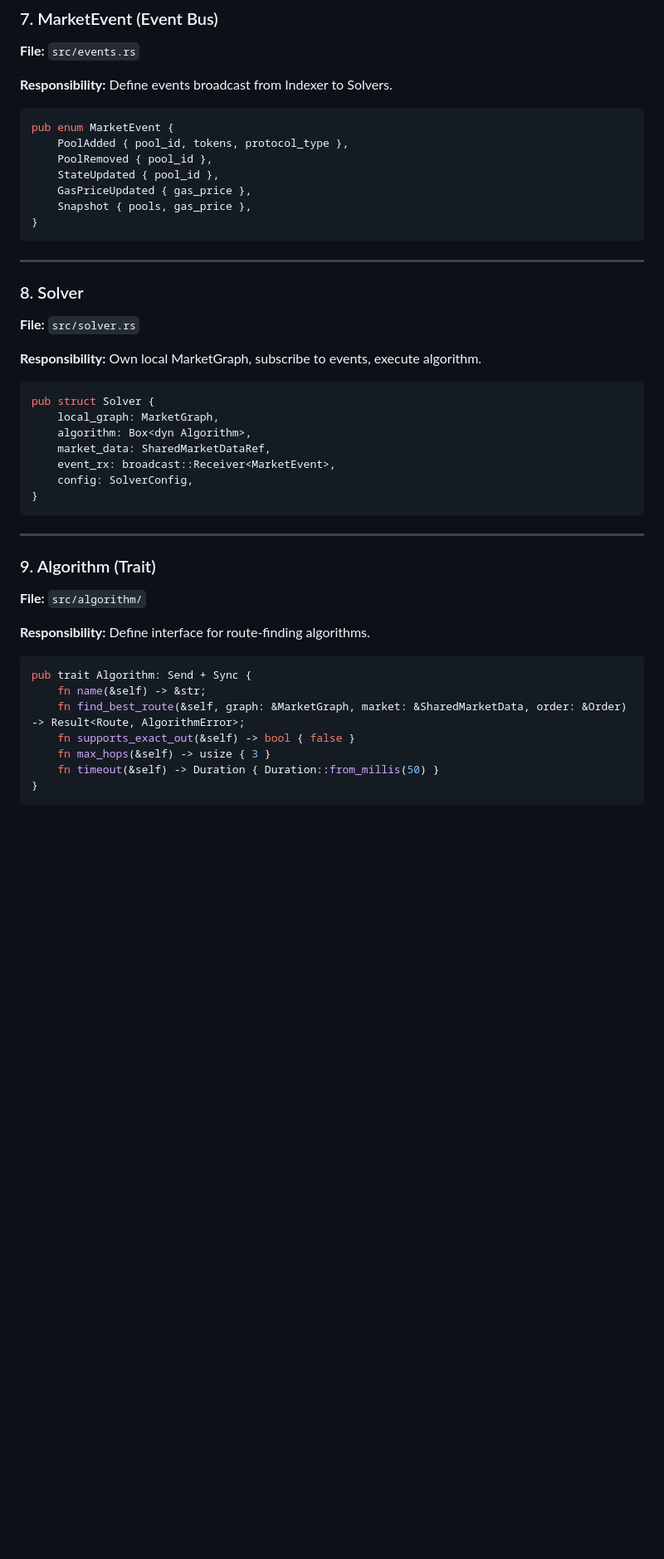
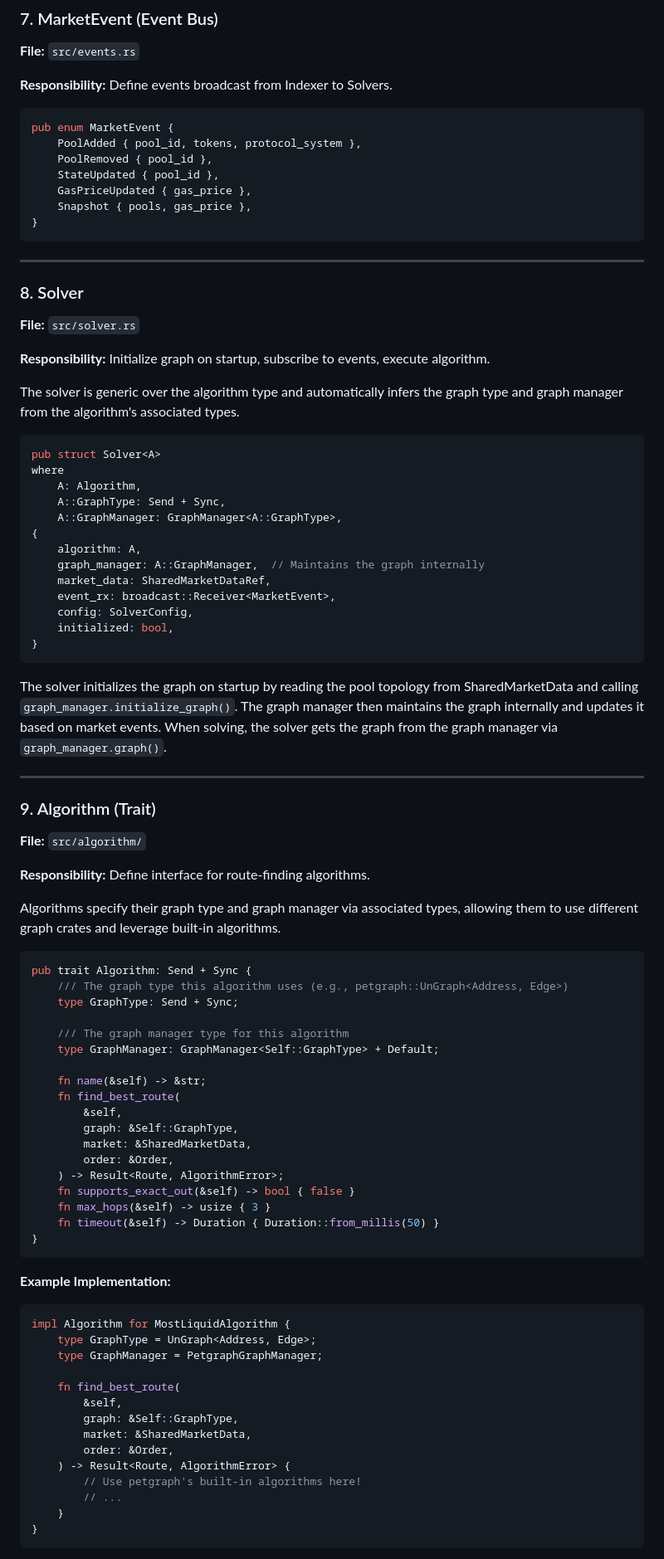
Before and after one commit to propeller-heads/fynd, a Markdown page: docs/ARCHITECTURE.md, the part around one of its changes. Shown at 83% size. Rendered like a GitHub page; blank space fills up the shorter version.

````diff
--- a/docs/ARCHITECTURE.md
+++ b/docs/ARCHITECTURE.md
@@ -183,7 +201,7 @@ pub struct MarketGraph {
 
 ```rust
 pub enum MarketEvent {
-    PoolAdded { pool_id, tokens, protocol_type },
+    PoolAdded { pool_id, tokens, protocol_system },
     PoolRemoved { pool_id },
     StateUpdated { pool_id },
     GasPriceUpdated { gas_price },
@@ -197,17 +215,27 @@ pub enum MarketEvent {
 
 **File:** `src/solver.rs`
 
-**Responsibility:** Own local MarketGraph, subscribe to events, execute algorithm.
+**Responsibility:** Initialize graph on startup, subscribe to events, execute algorithm.
+
+The solver is generic over the algorithm type and automatically infers the graph type and graph manager from the algorithm's associated types.
 
 ```rust
-pub struct Solver {
-    local_graph: MarketGraph,
-    algorithm: Box<dyn Algorithm>,
+pub struct Solver<A>
+where
+    A: Algorithm,
+    A::GraphType: Send + Sync,
+    A::GraphManager: GraphManager<A::GraphType>,
+{
+    algorithm: A,
+    graph_manager: A::GraphManager,  // Maintains the graph internally
     market_data: SharedMarketDataRef,
     event_rx: broadcast::Receiver<MarketEvent>,
     config: SolverConfig,
+    initialized: bool,
 }
 ```
+
+The solver initializes the graph on startup by reading the pool topology from SharedMarketData and calling `graph_manager.initialize_graph()`. The graph manager then maintains the graph internally and updates it based on market events. When solving, the solver gets the graph from the graph manager via `graph_manager.graph()`.
 
 ---
 
@@ -217,12 +245,44 @@ pub struct Solver {
 
 **Responsibility:** Define interface for route-finding algorithms.
 
+Algorithms specify their graph type and graph manager via associated types, allowing them to use different graph crates and leverage built-in algorithms.
+
 ```rust
 pub trait Algorithm: Send + Sync {
+    /// The graph type this algorithm uses (e.g., petgraph::UnGraph<Address, Edge>)
+    type GraphType: Send + Sync;
+
+    /// The graph manager type for this algorithm
+    type GraphManager: GraphManager<Self::GraphType> + Default;
+
     fn name(&self) -> &str;
-    fn find_best_route(&self, graph: &MarketGraph, market: &SharedMarketData, order: &Order) -> Result<Route, AlgorithmError>;
+    fn find_best_route(
+        &self,
+        graph: &Self::GraphType,
+        market: &SharedMarketData,
+        order: &Order,
+    ) -> Result<Route, AlgorithmError>;
     fn supports_exact_out(&self) -> bool { false }
     fn max_hops(&self) -> usize { 3 }
     fn timeout(&self) -> Duration { Duration::from_millis(50) }
 }
 ```
+
+**Example Implementation:**
+```rust
+impl Algorithm for MostLiquidAlgorithm {
+    type GraphType = UnGraph<Address, Edge>;
+    type GraphManager = PetgraphGraphManager;
+
+    fn find_best_route(
+        &self,
+        graph: &Self::GraphType,
+        market: &SharedMarketData,
+        order: &Order,
+    ) -> Result<Route, AlgorithmError> {
+        // Use petgraph's built-in algorithms here!
+        // ...
+    }
+}
+```
+
````
Also changed, not shown: other parts of docs/ARCHITECTURE.md (+55 -24 lines).
